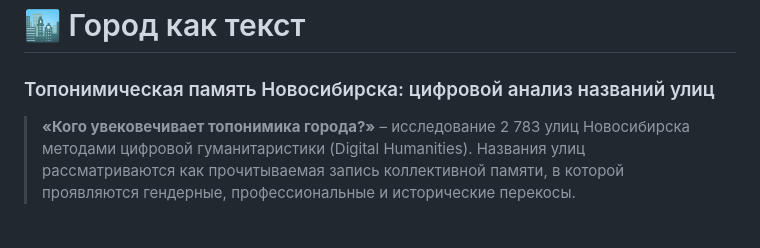
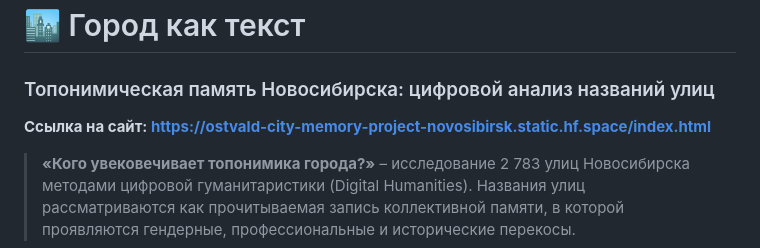
Before and after one commit to ostvaldartem03-spec/city-memory-project-novosibirsk, a Markdown page: README.md, the part around the change. Rendered like a GitHub page; blank space fills up the shorter version.

```diff
--- a/README.md
+++ b/README.md
@@ -1,5 +1,6 @@
 # 🏙️ Город как текст
 ### Топонимическая память Новосибирска: цифровой анализ названий улиц
+**Ссылка на сайт: https://ostvald-city-memory-project-novosibirsk.static.hf.space/index.html**
 
 > **«Кого увековечивает топонимика города?»** – исследование 2 783 улиц Новосибирска методами цифровой гуманитаристики (Digital Humanities). Названия улиц рассматриваются как прочитываемая запись коллективной памяти, в которой проявляются гендерные, профессиональные и исторические перекосы.
 
```
